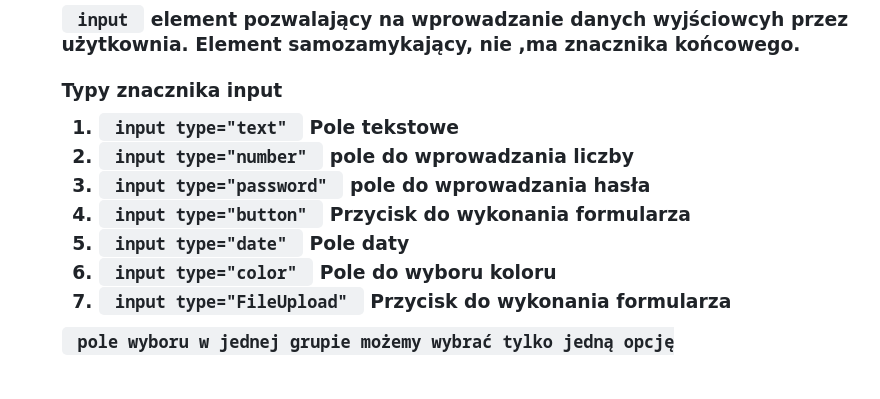
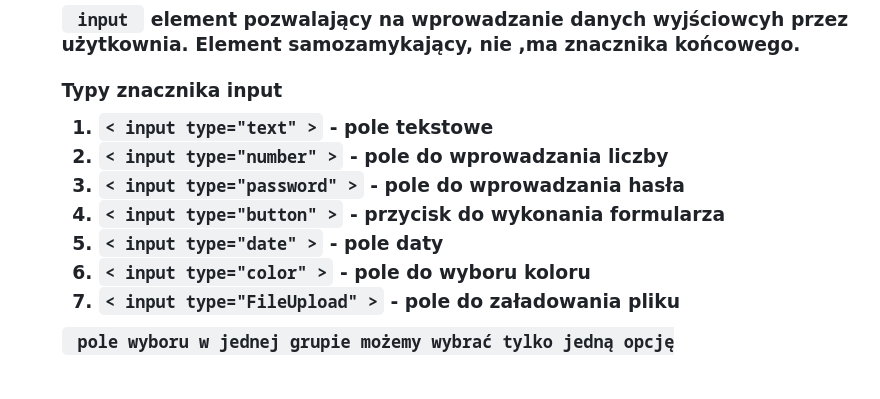
Before and after one commit to lukaszwitkowski1/witryny, a Markdown page: README.md, the part around the change. GitHub-like rendering.

```diff
--- a/README.md
+++ b/README.md
@@ -177,13 +177,14 @@ pozycjonowanie stron -
 Element samozamykający, nie ,ma znacznika końcowego.<input><br>
 <h4>Typy znacznika input</h4>
 <ol>
-<li><code> input type="text" </code> Pole tekstowe <input type="text"></li>
-<li><code> input type="number" </code> pole do wprowadzania liczby <input type="number"></li>
-<li><code> input type="password" </code> pole do wprowadzania hasła <input type="password"></li>
-<li><code> input type="button" </code> Przycisk do wykonania formularza <input type="button"></li>                   <li><code> input type="date" </code> Pole daty <input type="date"></li>
-<li><code> input type="color" </code> Pole do wyboru koloru <input type="color"></li>
-<li><code> input type="FileUpload" </code> Przycisk do wykonania formularza <input type="FileUpload"></li>
-</ol>
+  <li><code>< input type="text" ></code> - pole tekstowe <input type="text"></li>
+  <li><code>< input type="number" ></code> - pole do wprowadzania liczby <input type="number"></li>
+  <li><code>< input type="password" ></code> - pole do wprowadzania hasła <input type="password"></li>
+  <li><code>< input type="button" ></code> - przycisk do wykonania formularza <input type="button"></li>
+  <li><code>< input type="date" ></code> - pole daty <input type="date"></li>
+  <li><code>< input type="color" ></code> - pole do wyboru koloru <input type="color"></li>
+  <li><code>< input type="FileUpload" ></code> - pole do załadowania pliku <input type="FileUpload"></li>
+  </ol>
 <code input="radio"</code> pole wyboru w jednej grupie możemy wybrać tylko jedną opcję
 <br>
 <input type="radio" name="opcja" value="wybor1">wybor 1<br>
```
